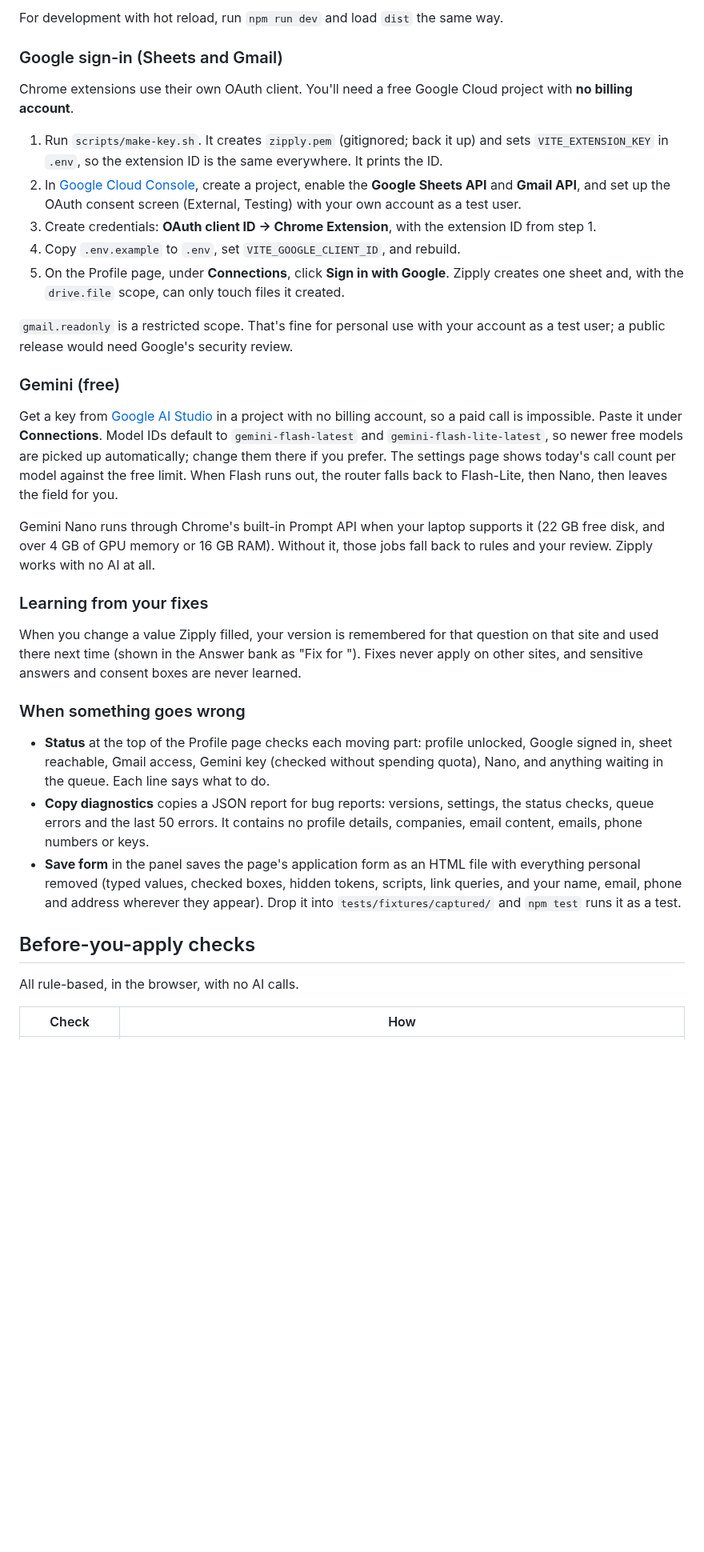
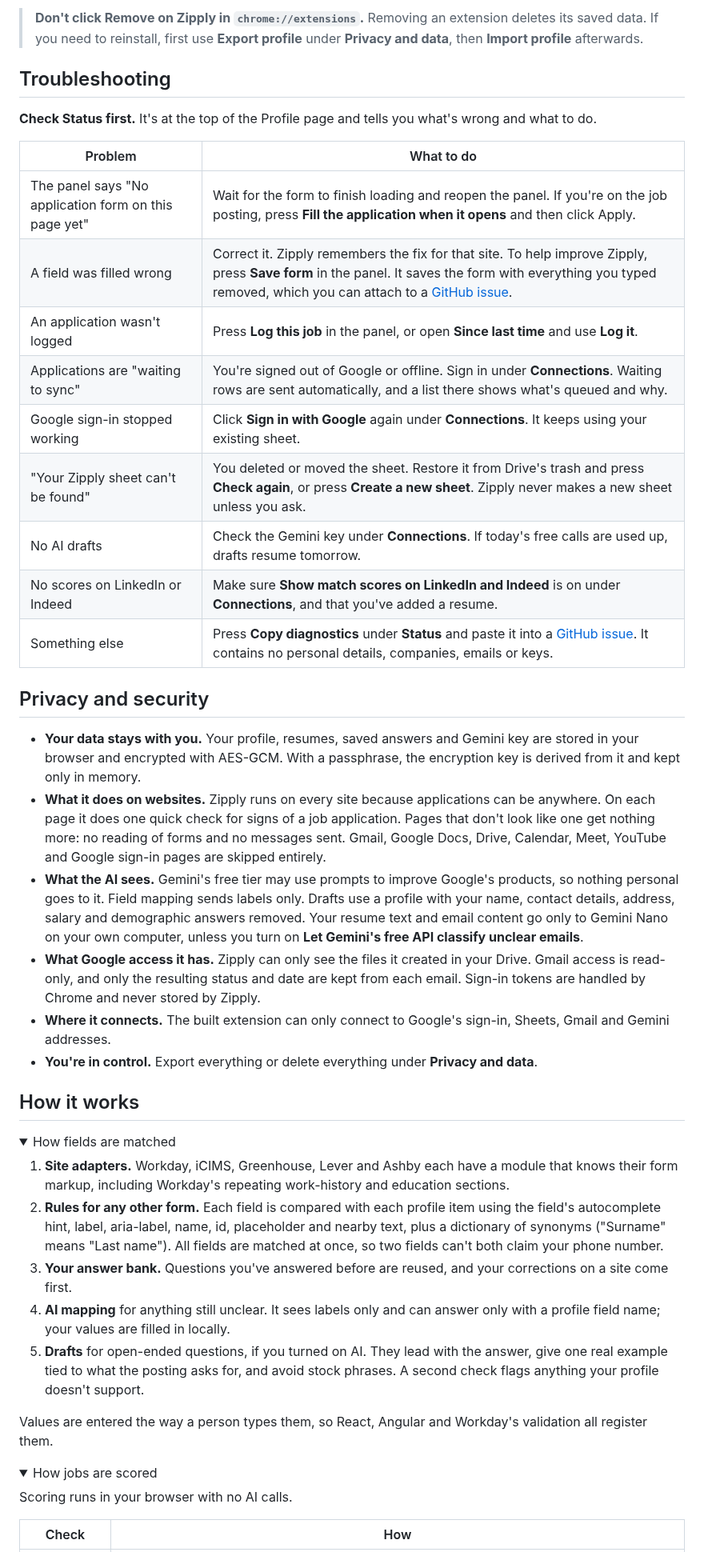
Before and after one commit to maazin/Zipply, a Markdown page: README.md, the part around one of its changes. Shown at 80% size. Drawn GitHub-style; folded sections open; blank space fills up the shorter version.

```diff
--- a/README.md
+++ b/README.md
@@ -62,37 +216,50 @@ Then open `chrome://extensions`, turn on **Developer mode**, click **Load unpack
 
-For development with hot reload, run `npm run dev` and load `dist` the same way.
+> **Don't click Remove on Zipply in `chrome://extensions`.** Removing an extension deletes its saved data. If you need to reinstall, first use **Export profile** under **Privacy and data**, then **Import profile** afterwards.
 
-### Google sign-in (Sheets and Gmail)
+## Troubleshooting
 
-Chrome extensions use their own OAuth client. You'll need a free Google Cloud project with **no billing account**.
+**Check Status first.** It's at the top of the Profile page and tells you what's wrong and what to do.
 
-1. Run `scripts/make-key.sh`. It creates `zipply.pem` (gitignored; back it up) and sets `VITE_EXTENSION_KEY` in `.env`, so the extension ID is the same everywhere. It prints the ID.
-2. In [Google Cloud Console](https://console.cloud.google.com/), create a project, enable the **Google Sheets API** and **Gmail API**, and set up the OAuth consent screen (External, Testing) with your own account as a test user.
-3. Create credentials: **OAuth client ID → Chrome Extension**, with the extension ID from step 1.
-4. Copy `.env.example` to `.env`, set `VITE_GOOGLE_CLIENT_ID`, and rebuild.
-5. On the Profile page, under **Connections**, click **Sign in with Google**. Zipply creates one sheet and, with the `drive.file` scope, can only touch files it created.
+| Problem | What to do |
+| --- | --- |
+| The panel says "No application form on this page yet" | Wait for the form to finish loading and reopen the panel. If you're on the job posting, press **Fill the application when it opens** and then click Apply. |
+| A field was filled wrong | Correct it. Zipply remembers the fix for that site. To help improve Zipply, press **Save form** in the panel. It saves the form with everything you typed removed, which you can attach to a [GitHub issue](https://github.com/maazin/Zipply/issues). |
+| An application wasn't logged | Press **Log this job** in the panel, or open **Since last time** and use **Log it**. |
+| Applications are "waiting to sync" | You're signed out of Google or offline. Sign in under **Connections**. Waiting rows are sent automatically, and a list there shows what's queued and why. |
+| Google sign-in stopped working | Click **Sign in with Google** again under **Connections**. It keeps using your existing sheet. |
+| "Your Zipply sheet can't be found" | You deleted or moved the sheet. Restore it from Drive's trash and press **Check again**, or press **Create a new sheet**. Zipply never makes a new sheet unless you ask. |
+| No AI drafts | Check the Gemini key under **Connections**. If today's free calls are used up, drafts resume tomorrow. |
+| No scores on LinkedIn or Indeed | Make sure **Show match scores on LinkedIn and Indeed** is on under **Connections**, and that you've added a resume. |
+| Something else | Press **Copy diagnostics** under **Status** and paste it into a [GitHub issue](https://github.com/maazin/Zipply/issues). It contains no personal details, companies, emails or keys. |
 
-`gmail.readonly` is a restricted scope. That's fine for personal use with your account as a test user; a public release would need Google's security review.
+## Privacy and security
 
-### Gemini (free)
+- **Your data stays with you.** Your profile, resumes, saved answers and Gemini key are stored in your browser and encrypted with AES-GCM. With a passphrase, the encryption key is derived from it and kept only in memory.
+- **What it does on websites.** Zipply runs on every site because applications can be anywhere. On each page it does one quick check for signs of a job application. Pages that don't look like one get nothing more: no reading of forms and no messages sent. Gmail, Google Docs, Drive, Calendar, Meet, YouTube and Google sign-in pages are skipped entirely.
+- **What the AI sees.** Gemini's free tier may use prompts to improve Google's products, so nothing personal goes to it. Field mapping sends labels only. Drafts use a profile with your name, contact details, address, salary and demographic answers removed. Your resume text and email content go only to Gemini Nano on your own computer, unless you turn on **Let Gemini's free API classify unclear emails**.
+- **What Google access it has.** Zipply can only see the files it created in your Drive. Gmail access is read-only, and only the resulting status and date are kept from each email. Sign-in tokens are handled by Chrome and never stored by Zipply.
+- **Where it connects.** The built extension can only connect to Google's sign-in, Sheets, Gmail and Gemini addresses.
+- **You're in control.** Export everything or delete everything under **Privacy and data**.
 
-Get a key from [Google AI Studio](https://aistudio.google.com/apikey) in a project with no billing account, so a paid call is impossible. Paste it under **Connections**. Model IDs default to `gemini-flash-latest` and `gemini-flash-lite-latest`, so newer free models are picked up automatically; change them there if you prefer. The settings page shows today's call count per model against the free limit. When Flash runs out, the router falls back to Flash-Lite, then Nano, then leaves the field for you.
+## How it works
 
-Gemini Nano runs through Chrome's built-in Prompt API when your laptop supports it (22 GB free disk, and over 4 GB of GPU memory or 16 GB RAM). Without it, those jobs fall back to rules and your review. Zipply works with no AI at all.
+<details>
+<summary>How fields are matched</summary>
 
-### Learning from your fixes
+1. **Site adapters.** Workday, iCIMS, Greenhouse, Lever and Ashby each have a module that knows their form markup, including Workday's repeating work-history and education sections.
+2. **Rules for any other form.** Each field is compared with each profile item using the field's autocomplete hint, label, aria-label, name, id, placeholder and nearby text, plus a dictionary of synonyms ("Surname" means "Last name"). All fields are matched at once, so two fields can't both claim your phone number.
+3. **Your answer bank.** Questions you've answered before are reused, and your corrections on a site come first.
+4. **AI mapping** for anything still unclear. It sees labels only and can answer only with a profile field name; your values are filled in locally.
+5. **Drafts** for open-ended questions, if you turned on AI. They lead with the answer, give one real example tied to what the posting asks for, and avoid stock phrases. A second check flags anything your profile doesn't support.
 
-When you change a value Zipply filled, your version is remembered for that question on that site and used there next time (shown in the Answer bank as "Fix for <site>"). Fixes never apply on other sites, and sensitive answers and consent boxes are never learned.
+Values are entered the way a person types them, so React, Angular and Workday's validation all register them.
 
-### When something goes wrong
+</details>
 
-- **Status** at the top of the Profile page checks each moving part: profile unlocked, Google signed in, sheet reachable, Gmail access, Gemini key (checked without spending quota), Nano, and anything waiting in the queue. Each line says what to do.
-- **Copy diagnostics** copies a JSON report for bug reports: versions, settings, the status checks, queue errors and the last 50 errors. It contains no profile details, companies, email content, emails, phone numbers or keys.
-- **Save form** in the panel saves the page's application form as an HTML file with everything personal removed (typed values, checked boxes, hidden tokens, scripts, link queries, and your name, email, phone and address wherever they appear). Drop it into `tests/fixtures/captured/` and `npm test` runs it as a test.
+<details>
+<summary>How jobs are scored</summary>
 
-## Before-you-apply checks
-
-All rule-based, in the browser, with no AI calls.
+Scoring runs in your browser with no AI calls.
 
 | Check | How |
 | --- | --- |
```
Also changed, not shown: other parts of README.md (+226 -75 lines), docs/images/panel-filled.png (added), docs/images/panel-posting.png (added), docs/images/resumes.png (added), 3 other files.
